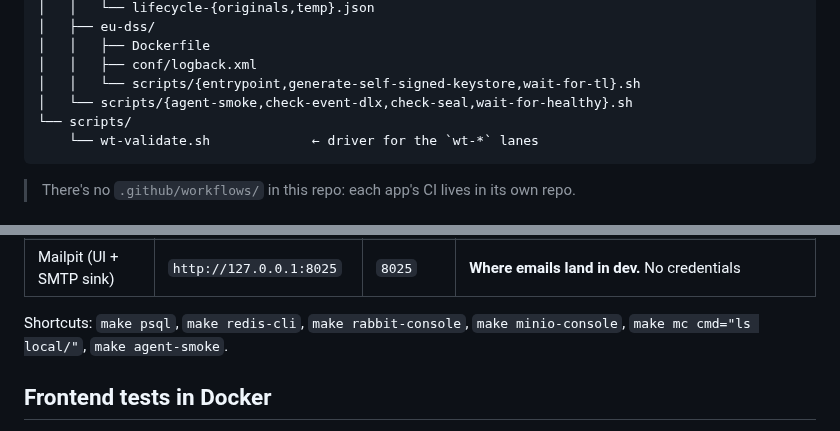
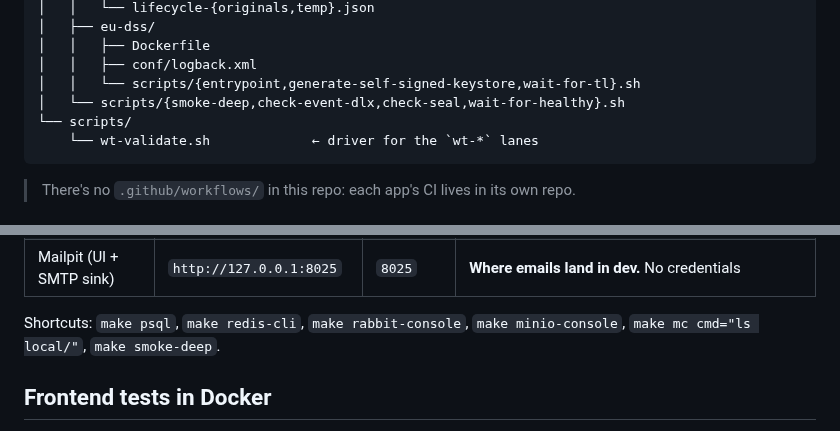
Before and after one commit to dpeite-innatial/f5sign-workspace, a Markdown page: ai/f5sign-infra/CLAUDE.md, 2 parts joined by grey strips. GitHub-like rendering.

Commit message:
ai(f5sign-infra): the deep smoke target is smoke-deep

````diff
--- a/ai/f5sign-infra/CLAUDE.md
+++ b/ai/f5sign-infra/CLAUDE.md
@@ -71,7 +71,7 @@ f5sign-infra/
 │   │   ├── Dockerfile
 │   │   ├── conf/logback.xml
 │   │   └── scripts/{entrypoint,generate-self-signed-keystore,wait-for-tl}.sh
-│   └── scripts/{agent-smoke,check-event-dlx,check-seal,wait-for-healthy}.sh
+│   └── scripts/{smoke-deep,check-event-dlx,check-seal,wait-for-healthy}.sh
 └── scripts/
     └── wt-validate.sh             ← driver for the `wt-*` lanes
 ```
@@ -264,7 +264,7 @@ there since the target existed.)
 | EU DSS | `127.0.0.1:8080` | `8080` | Exposed only in dev (override); healthy != TLs loaded |
 | Mailpit (UI + SMTP sink) | `http://127.0.0.1:8025` | `8025` | **Where emails land in dev.** No credentials |
 
-Shortcuts: `make psql`, `make redis-cli`, `make rabbit-console`, `make minio-console`, `make mc cmd="ls local/"`, `make agent-smoke`.
+Shortcuts: `make psql`, `make redis-cli`, `make rabbit-console`, `make minio-console`, `make mc cmd="ls local/"`, `make smoke-deep`.
 
 ## Frontend tests in Docker
 
````
